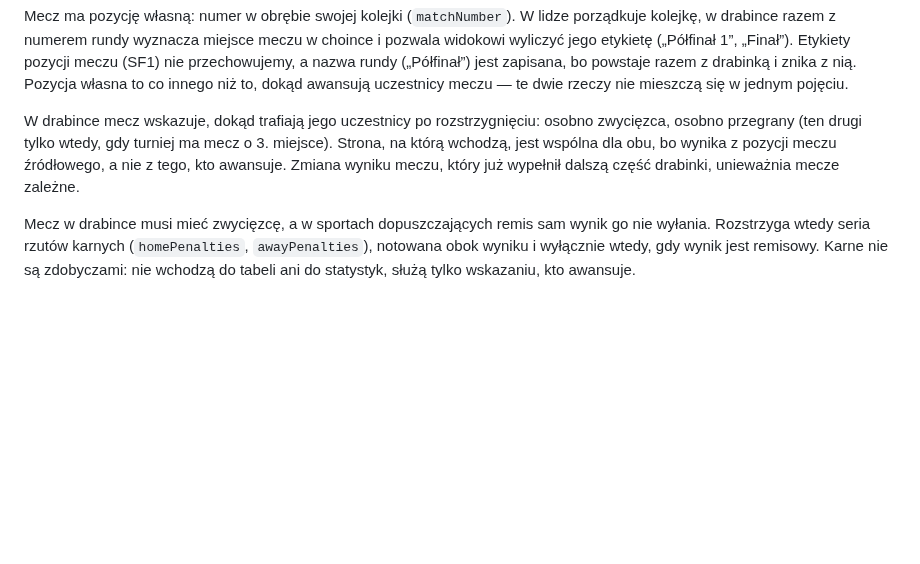
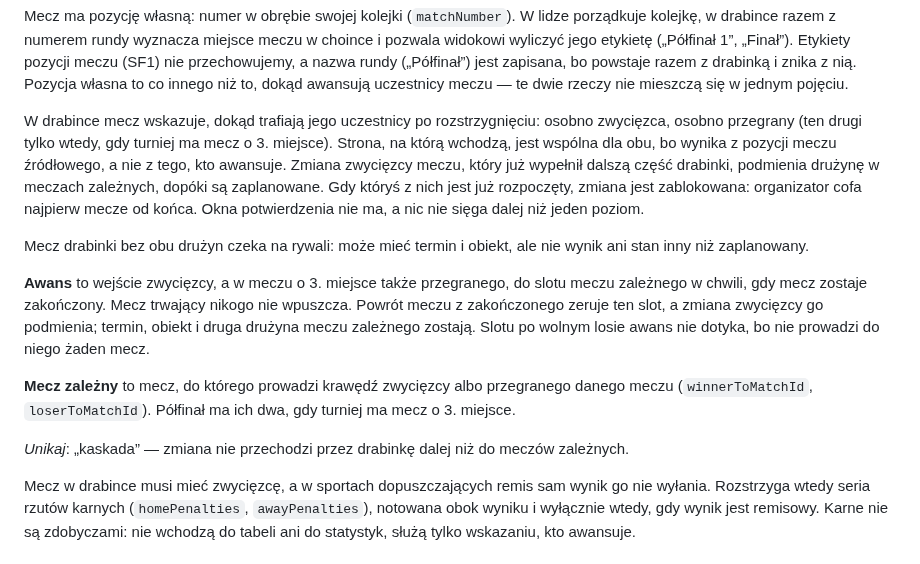
Before and after one commit to dawer2253/sports-tournament-app, a Markdown page: CONTEXT.md, the part around the change. Drawn GitHub-style; blank space fills up the shorter version.

Commit message:
Docs: awans i mecz zależny w słowniku, blokada zamiast unieważniania w planie (#228)
Co-Authored-By: Claude Opus 5.5 <noreply@anthropic.com>

```diff
--- a/CONTEXT.md
+++ b/CONTEXT.md
@@ -190,8 +190,28 @@ się w jednym pojęciu.
 W drabince mecz wskazuje, dokąd trafiają jego uczestnicy po rozstrzygnięciu:
 osobno zwycięzca, osobno przegrany (ten drugi tylko wtedy, gdy turniej ma mecz
 o 3. miejsce). Strona, na którą wchodzą, jest wspólna dla obu, bo wynika
-z pozycji meczu źródłowego, a nie z tego, kto awansuje. Zmiana wyniku meczu,
-który już wypełnił dalszą część drabinki, unieważnia mecze zależne.
+z pozycji meczu źródłowego, a nie z tego, kto awansuje. Zmiana zwycięzcy
+meczu, który już wypełnił dalszą część drabinki, podmienia drużynę w meczach
+zależnych, dopóki są zaplanowane. Gdy któryś z nich jest już rozpoczęty, zmiana
+jest zablokowana: organizator cofa najpierw mecze od końca. Okna potwierdzenia
+nie ma, a nic nie sięga dalej niż jeden poziom.
+
+Mecz drabinki bez obu drużyn czeka na rywali: może mieć termin i obiekt, ale
+nie wynik ani stan inny niż zaplanowany.
+
+**Awans** to wejście zwycięzcy, a w meczu o 3. miejsce także przegranego, do
+slotu meczu zależnego w chwili, gdy mecz zostaje zakończony. Mecz trwający
+nikogo nie wpuszcza. Powrót meczu z zakończonego zeruje ten slot, a zmiana
+zwycięzcy go podmienia; termin, obiekt i druga drużyna meczu zależnego
+zostają. Slotu po wolnym losie awans nie dotyka, bo nie prowadzi do niego
+żaden mecz.
+
+**Mecz zależny** to mecz, do którego prowadzi krawędź zwycięzcy albo
+przegranego danego meczu (`winnerToMatchId`, `loserToMatchId`). Półfinał ma
+ich dwa, gdy turniej ma mecz o 3. miejsce.
+
+_Unikaj_: „kaskada” — zmiana nie przechodzi przez drabinkę dalej niż do meczów
+zależnych.
 
 Mecz w drabince musi mieć zwycięzcę, a w sportach dopuszczających remis sam
 wynik go nie wyłania. Rozstrzyga wtedy seria rzutów karnych
```
Also changed, not shown: docs/PLAN.md (+3 -3 lines).
